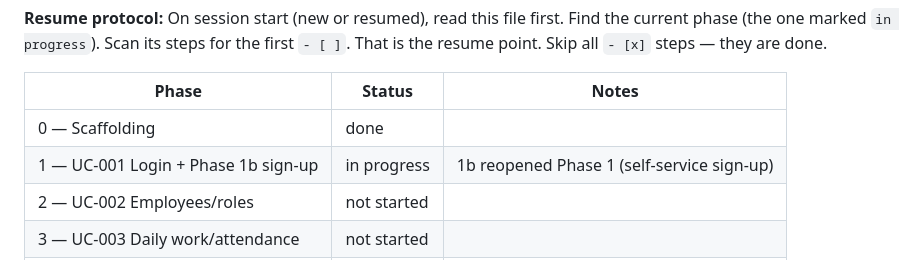
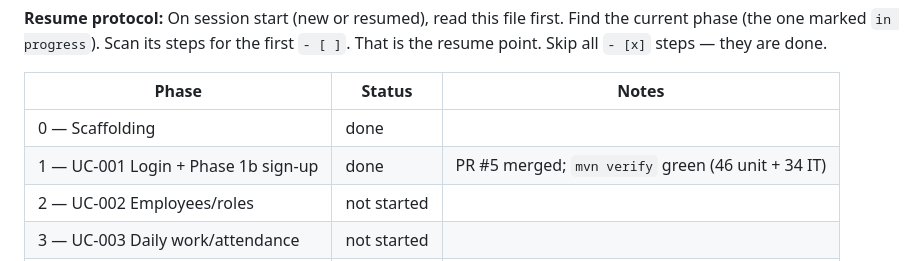
Before and after one commit to hazemkhaled98/ClinicOS, a Markdown page: docs/roadmap.md, the part around the change. GitHub-like rendering.

```diff
--- a/docs/roadmap.md
+++ b/docs/roadmap.md
@@ -95,7 +95,7 @@ This plan is copied to `docs/roadmap.md` at the start of Phase 0 and committed
 | Phase | Status | Notes |
 |---|---|---|
 | 0 — Scaffolding | done | |
-| 1 — UC-001 Login + Phase 1b sign-up | in progress | 1b reopened Phase 1 (self-service sign-up) |
+| 1 — UC-001 Login + Phase 1b sign-up | done | PR #5 merged; `mvn verify` green (46 unit + 34 IT) |
 | 2 — UC-002 Employees/roles | not started | |
 | 3 — UC-003 Daily work/attendance | not started | |
 | 4 — UC-004/005 Evaluation | not started | |
```
Also changed, not shown: CLAUDE.md (+1 -1 lines), docs/use_cases/UC-001-log-in-and-access-the-system.md (+1 -1 lines).
